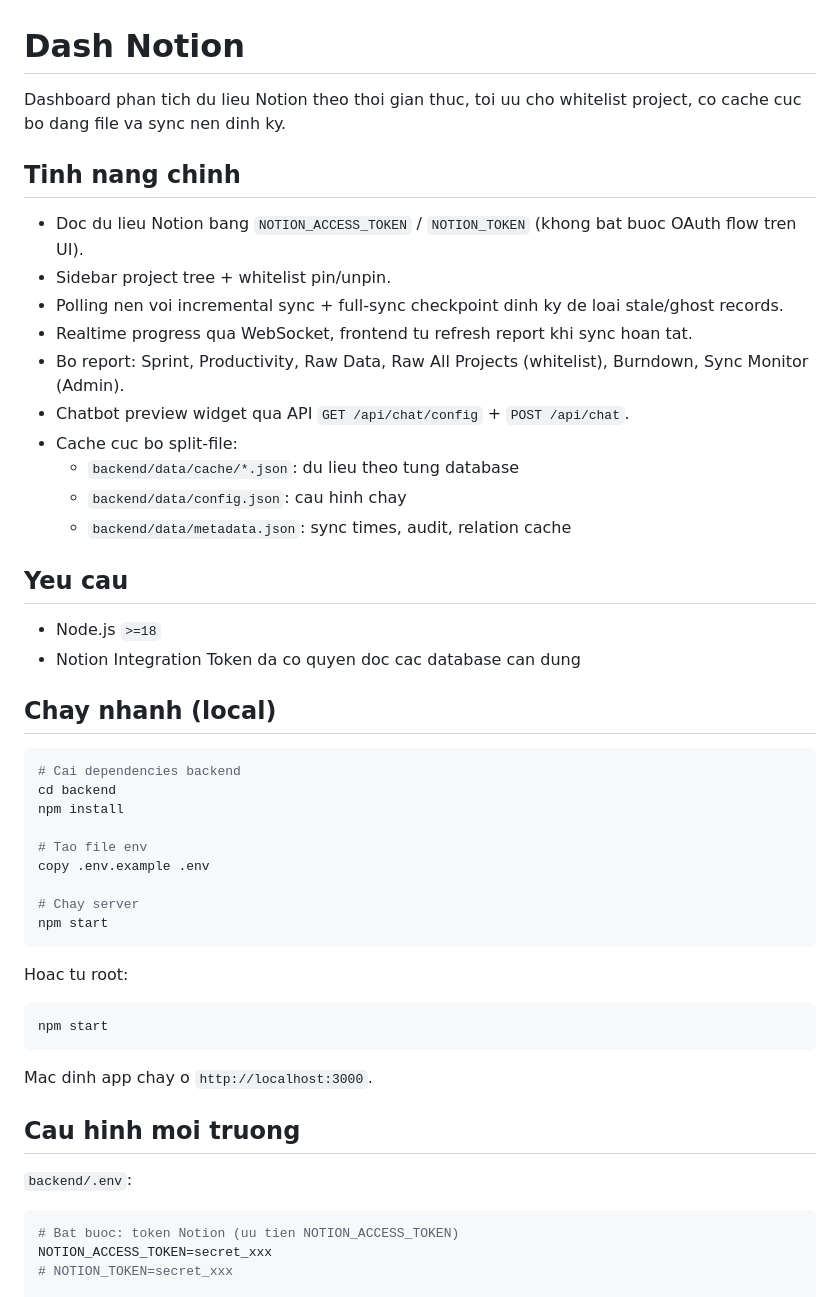
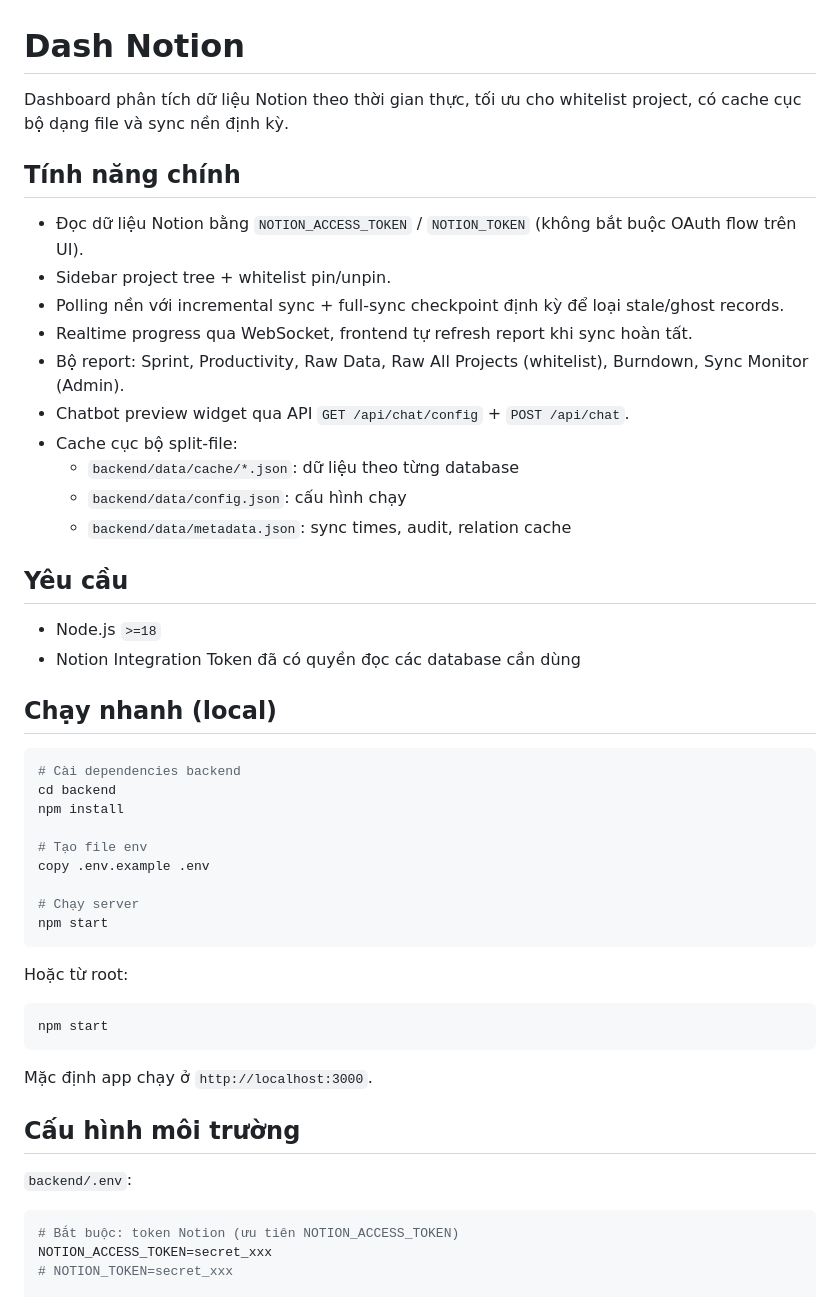
Before and after one commit to dnthanh2003412-glitch/NAME, a Markdown page: README.md, the part around one of its changes. GitHub-like rendering.

````diff
--- a/README.md
+++ b/README.md
@@ -1,53 +1,53 @@
 # Dash Notion
 
-Dashboard phan tich du lieu Notion theo thoi gian thuc, toi uu cho whitelist project, co cache cuc bo dang file va sync nen dinh ky.
+Dashboard phân tích dữ liệu Notion theo thời gian thực, tối ưu cho whitelist project, có cache cục bộ dạng file và sync nền định kỳ.
 
-## Tinh nang chinh
+## Tính năng chính
 
-- Doc du lieu Notion bang `NOTION_ACCESS_TOKEN` / `NOTION_TOKEN` (khong bat buoc OAuth flow tren UI).
+- Đọc dữ liệu Notion bằng `NOTION_ACCESS_TOKEN` / `NOTION_TOKEN` (không bắt buộc OAuth flow trên UI).
 - Sidebar project tree + whitelist pin/unpin.
-- Polling nen voi incremental sync + full-sync checkpoint dinh ky de loai stale/ghost records.
-- Realtime progress qua WebSocket, frontend tu refresh report khi sync hoan tat.
-- Bo report: Sprint, Productivity, Raw Data, Raw All Projects (whitelist), Burndown, Sync Monitor (Admin).
+- Polling nền với incremental sync + full-sync checkpoint định kỳ để loại stale/ghost records.
+- Realtime progress qua WebSocket, frontend tự refresh report khi sync hoàn tất.
+- Bộ report: Sprint, Productivity, Raw Data, Raw All Projects (whitelist), Burndown, Sync Monitor (Admin).
 - Chatbot preview widget qua API `GET /api/chat/config` + `POST /api/chat`.
-- Cache cuc bo split-file:
-  - `backend/data/cache/*.json`: du lieu theo tung database
-  - `backend/data/config.json`: cau hinh chay
+- Cache cục bộ split-file:
+  - `backend/data/cache/*.json`: dữ liệu theo từng database
+  - `backend/data/config.json`: cấu hình chạy
   - `backend/data/metadata.json`: sync times, audit, relation cache
 
-## Yeu cau
+## Yêu cầu
 
 - Node.js `>=18`
-- Notion Integration Token da co quyen doc cac database can dung
+- Notion Integration Token đã có quyền đọc các database cần dùng
 
-## Chay nhanh (local)
+## Chạy nhanh (local)
 
 ```bash
-# Cai dependencies backend
+# Cài dependencies backend
 cd backend
 npm install
 
-# Tao file env
+# Tạo file env
 copy .env.example .env
 
-# Chay server
+# Chạy server
 npm start
 ```
 
-Hoac tu root:
+Hoặc từ root:
 
 ```bash
 npm start
 ```
 
-Mac dinh app chay o `http://localhost:3000`.
+Mặc định app chạy ở `http://localhost:3000`.
 
-## Cau hinh moi truong
+## Cấu hình môi trường
 
 `backend/.env`:
 
 ```env
-# Bat buoc: token Notion (uu tien NOTION_ACCESS_TOKEN)
+# Bắt buộc: token Notion (ưu tiên NOTION_ACCESS_TOKEN)
 NOTION_ACCESS_TOKEN=secret_xxx
 # NOTION_TOKEN=secret_xxx
 
````
Also changed, not shown: other parts of README.md (+48 -48 lines).
